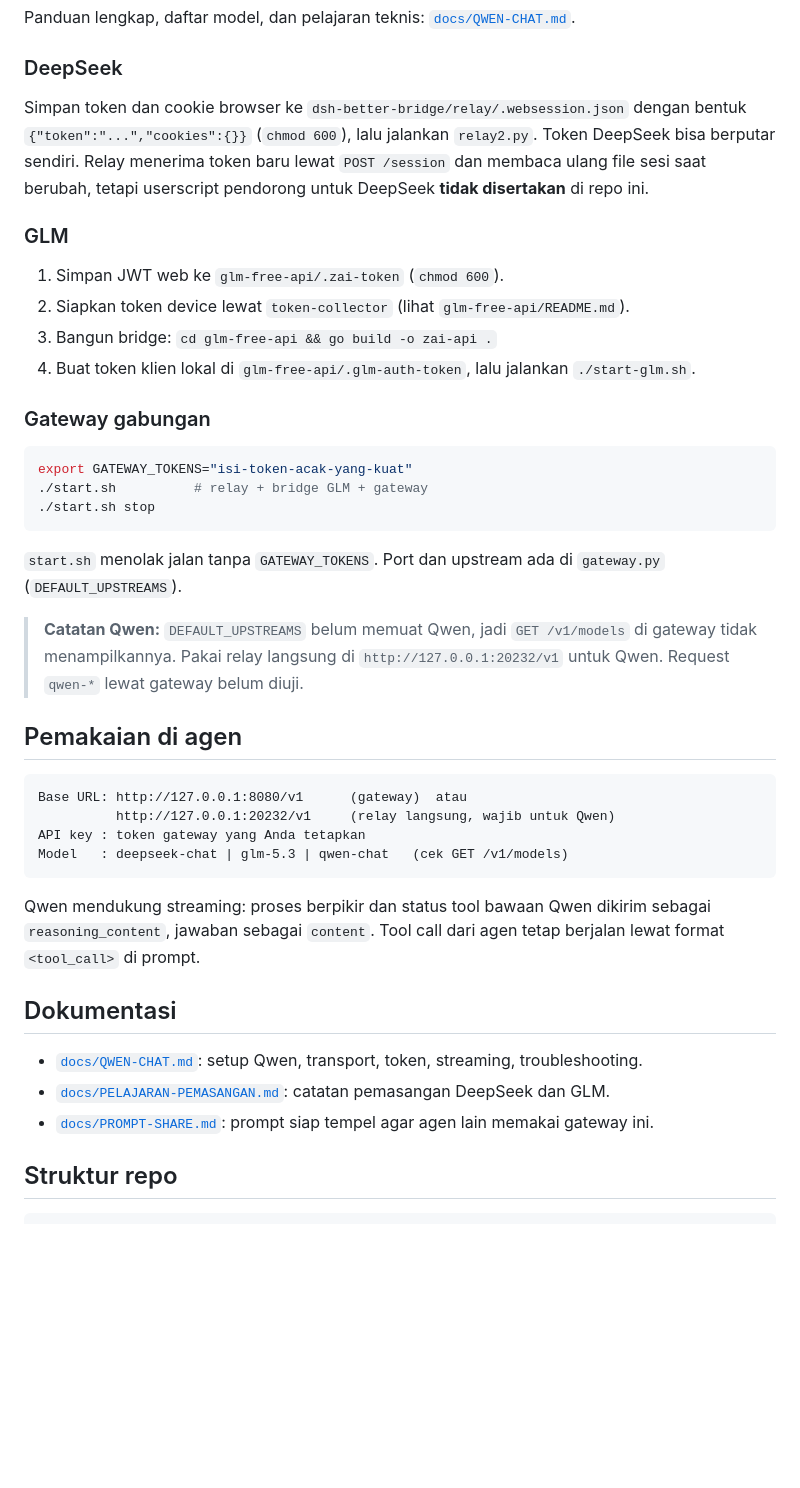
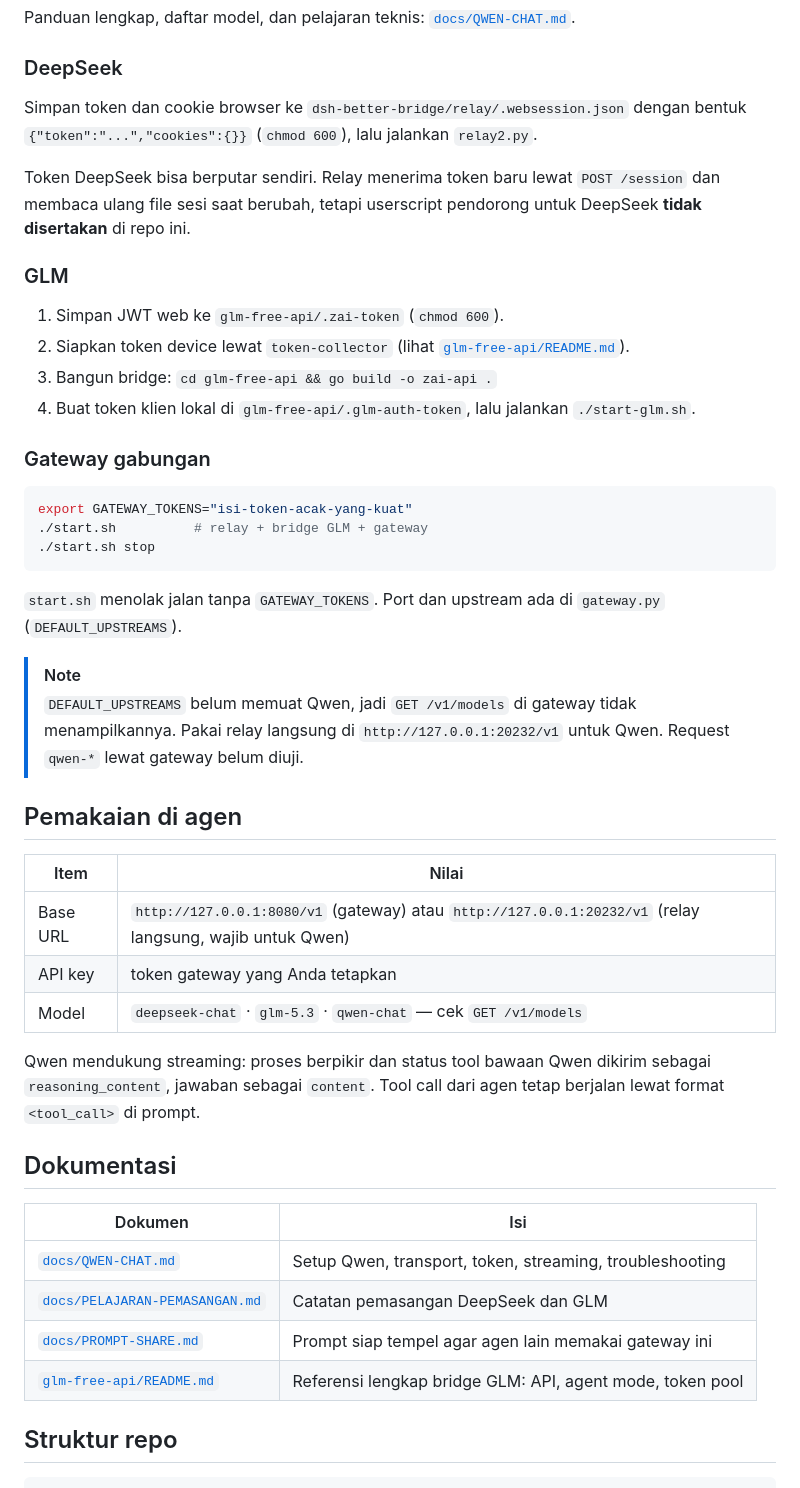
Before and after one commit to latifmuzakki289-commits/Komunikasi-agent-antar-device, a Markdown page: README.md, the part around one of its changes. GitHub-like rendering; blank space fills up the shorter version.

````diff
--- a/README.md
+++ b/README.md
@@ -62,19 +148,19 @@ Panduan lengkap, daftar model, dan pelajaran teknis: [`docs/QWEN-CHAT.md`](docs/
 
 ### DeepSeek
 
-Simpan token dan cookie browser ke `dsh-better-bridge/relay/.websession.json`
-dengan bentuk `{"token":"...","cookies":{}}` (`chmod 600`), lalu jalankan
-`relay2.py`. Token DeepSeek bisa berputar sendiri. Relay menerima token baru
-lewat `POST /session` dan membaca ulang file sesi saat berubah, tetapi
-userscript pendorong untuk DeepSeek **tidak disertakan** di repo ini.
+Simpan token dan cookie browser ke `dsh-better-bridge/relay/.websession.json` dengan bentuk
+`{"token":"...","cookies":{}}` (`chmod 600`), lalu jalankan `relay2.py`.
+
+Token DeepSeek bisa berputar sendiri. Relay menerima token baru lewat `POST /session` dan
+membaca ulang file sesi saat berubah, tetapi userscript pendorong untuk DeepSeek
+**tidak disertakan** di repo ini.
 
 ### GLM
 
 1. Simpan JWT web ke `glm-free-api/.zai-token` (`chmod 600`).
-2. Siapkan token device lewat `token-collector` (lihat `glm-free-api/README.md`).
+2. Siapkan token device lewat `token-collector` (lihat [`glm-free-api/README.md`](glm-free-api/README.md)).
 3. Bangun bridge: `cd glm-free-api && go build -o zai-api .`
-4. Buat token klien lokal di `glm-free-api/.glm-auth-token`, lalu jalankan
-   `./start-glm.sh`.
+4. Buat token klien lokal di `glm-free-api/.glm-auth-token`, lalu jalankan `./start-glm.sh`.
 
 ### Gateway gabungan
 
@@ -84,32 +170,34 @@ export GATEWAY_TOKENS="isi-token-acak-yang-kuat"
 ./start.sh stop
 ```
 
-`start.sh` menolak jalan tanpa `GATEWAY_TOKENS`. Port dan upstream ada di
-`gateway.py` (`DEFAULT_UPSTREAMS`).
+`start.sh` menolak jalan tanpa `GATEWAY_TOKENS`. Port dan upstream ada di `gateway.py`
+(`DEFAULT_UPSTREAMS`).
 
-> **Catatan Qwen:** `DEFAULT_UPSTREAMS` belum memuat Qwen, jadi `GET /v1/models`
-> di gateway tidak menampilkannya. Pakai relay langsung di
-> `http://127.0.0.1:20232/v1` untuk Qwen. Request `qwen-*` lewat gateway belum
-> diuji.
+> [!NOTE]
+> `DEFAULT_UPSTREAMS` belum memuat Qwen, jadi `GET /v1/models` di gateway tidak menampilkannya.
+> Pakai relay langsung di `http://127.0.0.1:20232/v1` untuk Qwen. Request `qwen-*` lewat gateway
+> belum diuji.
 
 ## Pemakaian di agen
 
-```text
-Base URL: http://127.0.0.1:8080/v1      (gateway)  atau
-          http://127.0.0.1:20232/v1     (relay langsung, wajib untuk Qwen)
-API key : token gateway yang Anda tetapkan
-Model   : deepseek-chat | glm-5.3 | qwen-chat   (cek GET /v1/models)
-```
+| Item | Nilai |
+|---|---|
+| Base URL | `http://127.0.0.1:8080/v1` (gateway) atau `http://127.0.0.1:20232/v1` (relay langsung, wajib untuk Qwen) |
+| API key | token gateway yang Anda tetapkan |
+| Model | `deepseek-chat` · `glm-5.3` · `qwen-chat` — cek `GET /v1/models` |
 
-Qwen mendukung streaming: proses berpikir dan status tool bawaan Qwen dikirim
-sebagai `reasoning_content`, jawaban sebagai `content`. Tool call dari agen
-tetap berjalan lewat format `<tool_call>` di prompt.
+Qwen mendukung streaming: proses berpikir dan status tool bawaan Qwen dikirim sebagai
+`reasoning_content`, jawaban sebagai `content`. Tool call dari agen tetap berjalan lewat format
+`<tool_call>` di prompt.
 
 ## Dokumentasi
 
-- [`docs/QWEN-CHAT.md`](docs/QWEN-CHAT.md): setup Qwen, transport, token, streaming, troubleshooting.
-- [`docs/PELAJARAN-PEMASANGAN.md`](docs/PELAJARAN-PEMASANGAN.md): catatan pemasangan DeepSeek dan GLM.
-- [`docs/PROMPT-SHARE.md`](docs/PROMPT-SHARE.md): prompt siap tempel agar agen lain memakai gateway ini.
+| Dokumen | Isi |
+|---|---|
+| [`docs/QWEN-CHAT.md`](docs/QWEN-CHAT.md) | Setup Qwen, transport, token, streaming, troubleshooting |
+| [`docs/PELAJARAN-PEMASANGAN.md`](docs/PELAJARAN-PEMASANGAN.md) | Catatan pemasangan DeepSeek dan GLM |
+| [`docs/PROMPT-SHARE.md`](docs/PROMPT-SHARE.md) | Prompt siap tempel agar agen lain memakai gateway ini |
+| [`glm-free-api/README.md`](glm-free-api/README.md) | Referensi lengkap bridge GLM: API, agent mode, token pool |
 
 ## Struktur repo
 
````
Also changed, not shown: other parts of README.md (+139 -52 lines), docs/assets/banner.png (added), 1 other file.
